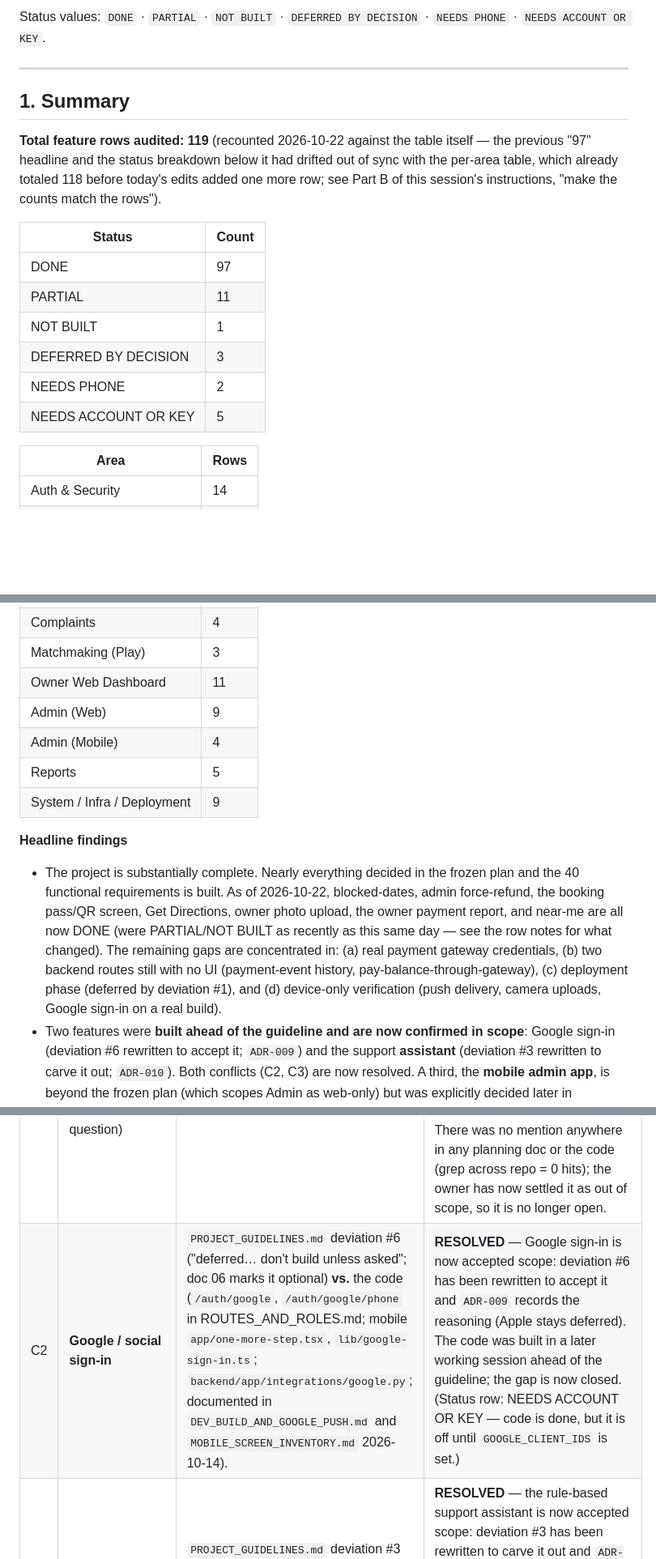
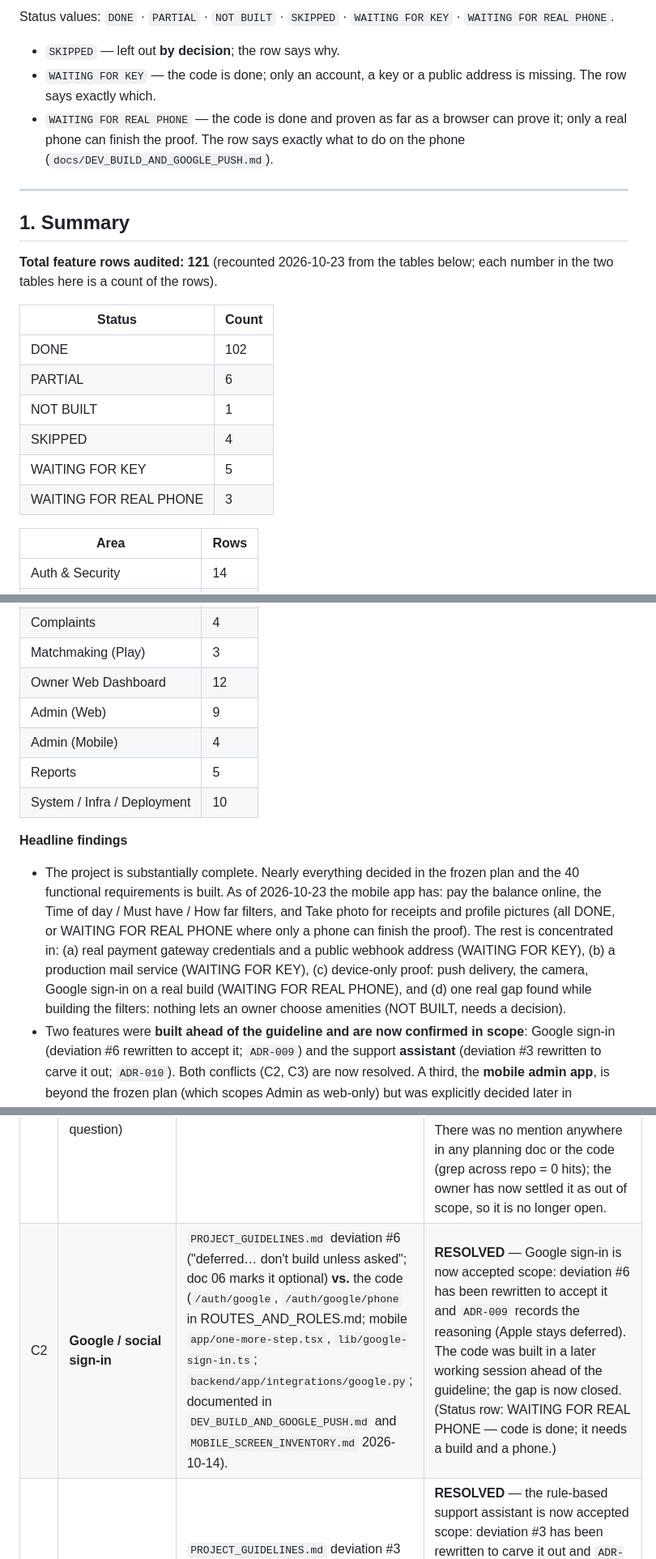
Before and after one commit to abubakar-51215/ArenaHub, a Markdown page: docs/FEATURE_STATUS.md, 3 parts joined by grey strips. Shown at 81% size. Drawn GitHub-style; blank space fills up the shorter version.

Commit message:
Bring FEATURE_STATUS to the 2026-10-23 state with new status words and matching counts

```diff
--- a/docs/FEATURE_STATUS.md
+++ b/docs/FEATURE_STATUS.md
@@ -13,24 +13,25 @@ completion (several status docs are stale — see Conflicts).
 
-Status values: `DONE` · `PARTIAL` · `NOT BUILT` · `DEFERRED BY DECISION` · `NEEDS PHONE` ·
-`NEEDS ACCOUNT OR KEY`.
+Status values: `DONE` · `PARTIAL` · `NOT BUILT` · `SKIPPED` · `WAITING FOR KEY` ·
+`WAITING FOR REAL PHONE`.
+
+- `SKIPPED` — left out **by decision**; the row says why.
+- `WAITING FOR KEY` — the code is done; only an account, a key or a public address is missing. The row says exactly which.
+- `WAITING FOR REAL PHONE` — the code is done and proven as far as a browser can prove it; only a real phone can finish the proof. The row says exactly what to do on the phone (`docs/DEV_BUILD_AND_GOOGLE_PUSH.md`).
 
 ---
 
 ## 1. Summary
 
-**Total feature rows audited: 119** (recounted 2026-10-22 against the table itself — the
-previous "97" headline and the status breakdown below it had drifted out of sync with the
-per-area table, which already totaled 118 before today's edits added one more row; see
-Part B of this session's instructions, "make the counts match the rows").
+**Total feature rows audited: 121** (recounted 2026-10-23 from the tables below; each number in the two tables here is a count of the rows).
 
 | Status | Count |
 |---|---|
-| DONE | 97 |
-| PARTIAL | 11 |
+| DONE | 102 |
+| PARTIAL | 6 |
 | NOT BUILT | 1 |
-| DEFERRED BY DECISION | 3 |
-| NEEDS PHONE | 2 |
-| NEEDS ACCOUNT OR KEY | 5 |
+| SKIPPED | 4 |
+| WAITING FOR KEY | 5 |
+| WAITING FOR REAL PHONE | 3 |
 
 | Area | Rows |
 |---|---|
@@ -45,22 +46,22 @@ Part B of this session's instructions, "make the counts match the rows").
 | Notifications | 7 |
 | Complaints | 4 |
 | Matchmaking (Play) | 3 |
-| Owner Web Dashboard | 11 |
+| Owner Web Dashboard | 12 |
 | Admin (Web) | 9 |
 | Admin (Mobile) | 4 |
 | Reports | 5 |
-| System / Infra / Deployment | 9 |
+| System / Infra / Deployment | 10 |
 
 **Headline findings**
 
 - The project is substantially complete. Nearly everything decided in the frozen plan and the 40
-  functional requirements is built. As of 2026-10-22, blocked-dates, admin force-refund, the
-  booking pass/QR screen, Get Directions, owner photo upload, the owner payment report, and
-  near-me are all now DONE (were PARTIAL/NOT BUILT as recently as this same day — see the row
-  notes for what changed). The remaining gaps are concentrated in: (a) real payment gateway
-  credentials, (b) two backend routes still with no UI (payment-event history,
-  pay-balance-through-gateway), (c) deployment phase (deferred by deviation #1), and (d)
-  device-only verification (push delivery, camera uploads, Google sign-in on a real build).
+  functional requirements is built. As of 2026-10-23 the mobile app has: pay the balance online, the
+  Time of day / Must have / How far filters, and Take photo for receipts and profile pictures (all
+  DONE, or WAITING FOR REAL PHONE where only a phone can finish the proof). The rest is
+  concentrated in: (a) real payment gateway credentials and a public webhook address (WAITING FOR
+  KEY), (b) a production mail service (WAITING FOR KEY), (c) device-only proof: push delivery,
+  the camera, Google sign-in on a real build (WAITING FOR REAL PHONE), and (d) one real gap found
+  while building the filters: nothing lets an owner choose amenities (NOT BUILT, needs a decision).
 - Two features were **built ahead of the guideline and are now confirmed in scope**: Google
   sign-in (deviation #6 rewritten to accept it; `ADR-009`) and the support **assistant**
   (deviation #3 rewritten to carve it out; `ADR-010`). Both conflicts (C2, C3) are now resolved.
@@ -76,7 +77,7 @@ Part B of this session's instructions, "make the counts match the rows").
 | # | Topic | Documents in tension | The disagreement |
 |---|---|---|---|
 | C1 | **Walk-in bookings** (the owner's open question) | none | **RESOLVED** — walk-in bookings (booking a slot at the arena in person, without the app) are **skipped by decision, out of scope** (recorded in `MOBILE_REQUIREMENTS.md` → "Decided out of scope or settled"). There was no mention anywhere in any planning doc or the code (grep across repo = 0 hits); the owner has now settled it as out of scope, so it is no longer open. |
-| C2 | **Google / social sign-in** | `PROJECT_GUIDELINES.md` deviation #6 ("deferred… don't build unless asked"; doc 06 marks it optional) **vs.** the code (`/auth/google`, `/auth/google/phone` in ROUTES_AND_ROLES.md; mobile `app/one-more-step.tsx`, `lib/google-sign-in.ts`; `backend/app/integrations/google.py`; documented in `DEV_BUILD_AND_GOOGLE_PUSH.md` and `MOBILE_SCREEN_INVENTORY.md` 2026-10-14). | **RESOLVED** — Google sign-in is now accepted scope: deviation #6 has been rewritten to accept it and `ADR-009` records the reasoning (Apple stays deferred). The code was built in a later working session ahead of the guideline; the gap is now closed. (Status row: NEEDS ACCOUNT OR KEY — code is done, but it is off until `GOOGLE_CLIENT_IDS` is set.) |
+| C2 | **Google / social sign-in** | `PROJECT_GUIDELINES.md` deviation #6 ("deferred… don't build unless asked"; doc 06 marks it optional) **vs.** the code (`/auth/google`, `/auth/google/phone` in ROUTES_AND_ROLES.md; mobile `app/one-more-step.tsx`, `lib/google-sign-in.ts`; `backend/app/integrations/google.py`; documented in `DEV_BUILD_AND_GOOGLE_PUSH.md` and `MOBILE_SCREEN_INVENTORY.md` 2026-10-14). | **RESOLVED** — Google sign-in is now accepted scope: deviation #6 has been rewritten to accept it and `ADR-009` records the reasoning (Apple stays deferred). The code was built in a later working session ahead of the guideline; the gap is now closed. (Status row: WAITING FOR REAL PHONE — code is done; it needs a build and a phone.) |
 | C3 | **Support "assistant"** | `PROJECT_GUIDELINES.md` deviation #3 ("The AI module is NLP search + recommendations ONLY… No separate FAQ knowledge-base bot") **vs.** the code (`modules/assistant/`, `/assistant/ask`; mobile `app/support/assistant.tsx`, `app/support/faq.tsx`; `docs/ASSISTANT_ANSWERS.md`). | **RESOLVED** — the rule-based support assistant is now accepted scope: deviation #3 has been rewritten to carve it out and `ADR-010` records the boundary (fixed templates + the user's own data only, no external ML, no open-ended retrieval). It is **not** an external-ML / open-ended KB bot — it returns only fixed, pre-written sentences filled with the player's own booking/payment/refund data (`assistant/service.py`), which is why it is accepted inside the deviation #3 boundary. |
 | C4 | **Booking approval model** | doc 03 (FR-P-10, FR-O-06) + docs 07/11 ("owner must manually approve **every** booking") **vs.** `PROJECT_GUIDELINES.md` deviation #2b + `ADR-008` (only `bank_transfer` needs owner approval; card/JazzCash/EasyPaisa auto-confirm by webhook). | Direct doc-vs-doc contradiction, but **resolved by precedence**: guidelines + ADR win. Inline pointer notes now sit next to the stale "owner approves every booking" wording in docs 03 (FR-P-16 notification bullet), 07 (§8 Booking Approval) and 11 (§2 status flow + §6 owner approval flow), each pointing to deviation #2b + ADR-008. Listed here only so the viva reader is not surprised that the code does not match the raw FR text. Code follows the deviation. |
 | C5 | **Push: Firebase FCM vs Expo Push** | FR-P-16 / FR-S-03 + `finalCheckList.md` ("Firebase Cloud Messaging") **vs.** the code (Expo Push service, `integrations/push/expo_push.py`). | Resolved by a documented deviation (TRACEABILITY_MATRIX 🔀). Expo fans out to FCM/APNs; a real Android build still needs FCM credentials (`DEV_BUILD_AND_GOOGLE_PUSH.md`). Noted, not open. |
```
Also changed, not shown: other parts of docs/FEATURE_STATUS.md (+24 -22 lines).
